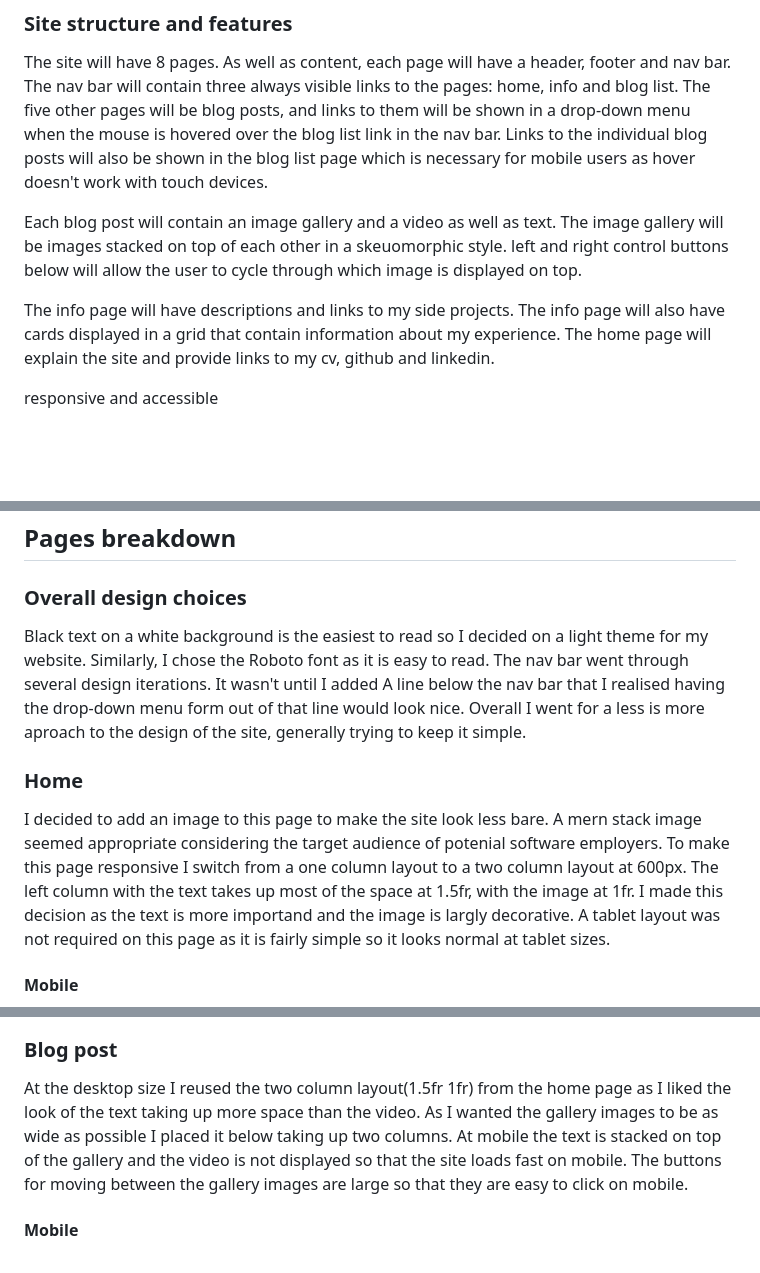
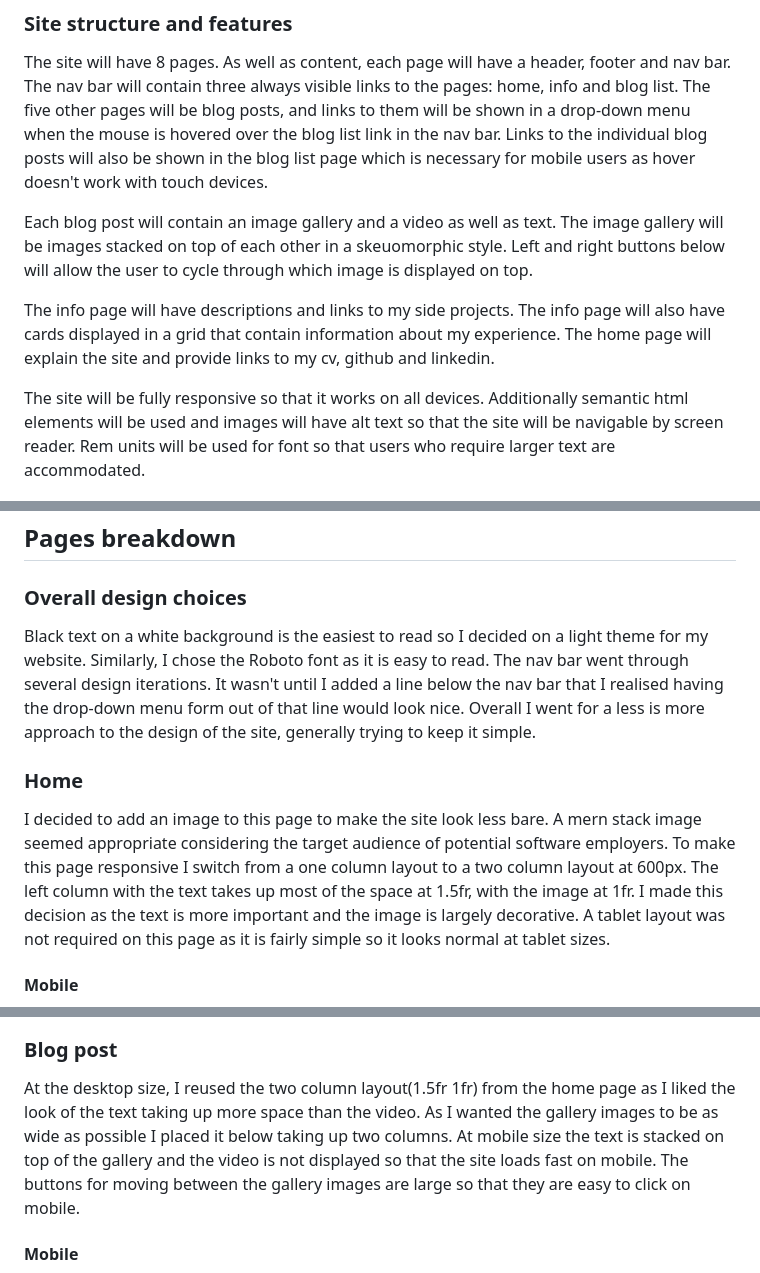
Before and after one commit to intameli/T1A2-Portfolio, a Markdown page: README.md, 3 parts joined by grey strips. Rendered like a GitHub page; blank space fills up the shorter version.

```diff
--- a/README.md
+++ b/README.md
@@ -18,11 +18,11 @@ The target audience is a potential software employer and as such the audience ca
 
 The site will have 8 pages. As well as content, each page will have a header, footer and nav bar. The nav bar will contain three always visible links to the pages: home, info and blog list. The five other pages will be blog posts, and links to them will be shown in a drop-down menu when the mouse is hovered over the blog list link in the nav bar. Links to the individual blog posts will also be shown in the blog list page which is necessary for mobile users as hover doesn't work with touch devices.
 
-Each blog post will contain an image gallery and a video as well as text. The image gallery will be images stacked on top of each other in a skeuomorphic style. left and right control buttons below will allow the user to cycle through which image is displayed on top.
+Each blog post will contain an image gallery and a video as well as text. The image gallery will be images stacked on top of each other in a skeuomorphic style. Left and right buttons below will allow the user to cycle through which image is displayed on top.
 
 The info page will have descriptions and links to my side projects. The info page will also have cards displayed in a grid that contain information about my experience. The home page will explain the site and provide links to my cv, github and linkedin.
 
-responsive and accessible
+The site will be fully responsive so that it works on all devices. Additionally semantic html elements will be used and images will have alt text so that the site will be navigable by screen reader. Rem units will be used for font so that users who require larger text are accommodated.
 
 ![sitemap](docs/sitemap.png)
 
@@ -54,10 +75,10 @@ It will be a static site with no backend. Html and css will be used to create th
 ### Overall design choices
 
-Black text on a white background is the easiest to read so I decided on a light theme for my website. Similarly, I chose the Roboto font as it is easy to read. The nav bar went through several design iterations. It wasn't until I added A line below the nav bar that I realised having the drop-down menu form out of that line would look nice. Overall I went for a less is more aproach to the design of the site, generally trying to keep it simple.
+Black text on a white background is the easiest to read so I decided on a light theme for my website. Similarly, I chose the Roboto font as it is easy to read. The nav bar went through several design iterations. It wasn't until I added a line below the nav bar that I realised having the drop-down menu form out of that line would look nice. Overall I went for a less is more approach to the design of the site, generally trying to keep it simple.
 
 ### Home
 
-I decided to add an image to this page to make the site look less bare. A mern stack image seemed appropriate considering the target audience of potenial software employers. To make this page responsive I switch from a one column layout to a two column layout at 600px. The left column with the text takes up most of the space at 1.5fr, with the image at 1fr. I made this decision as the text is more importand and the image is largly decorative. A tablet layout was not required on this page as it is fairly simple so it looks normal at tablet sizes.
+I decided to add an image to this page to make the site look less bare. A mern stack image seemed appropriate considering the target audience of potential software employers. To make this page responsive I switch from a one column layout to a two column layout at 600px. The left column with the text takes up most of the space at 1.5fr, with the image at 1fr. I made this decision as the text is more important and the image is largely decorative. A tablet layout was not required on this page as it is fairly simple so it looks normal at tablet sizes.
 
 #### Mobile
 
@@ -97,7 +118,7 @@ I decided to keep the blog list page very simple. Just one layout for all sizes.
 
 ### Blog post
 
-At the desktop size I reused the two column layout(1.5fr 1fr) from the home page as I liked the look of the text taking up more space than the video. As I wanted the gallery images to be as wide as possible I placed it below taking up two columns. At mobile the text is stacked on top of the gallery and the video is not displayed so that the site loads fast on mobile. The buttons for moving between the gallery images are large so that they are easy to click on mobile.
+At the desktop size, I reused the two column layout(1.5fr 1fr) from the home page as I liked the look of the text taking up more space than the video. As I wanted the gallery images to be as wide as possible I placed it below taking up two columns. At mobile size the text is stacked on top of the gallery and the video is not displayed so that the site loads fast on mobile. The buttons for moving between the gallery images are large so that they are easy to click on mobile.
 
 #### Mobile
 
```
Also changed, not shown: other parts of README.md (+38 -17 lines), docs/gallery.png (added), 1 other file.
